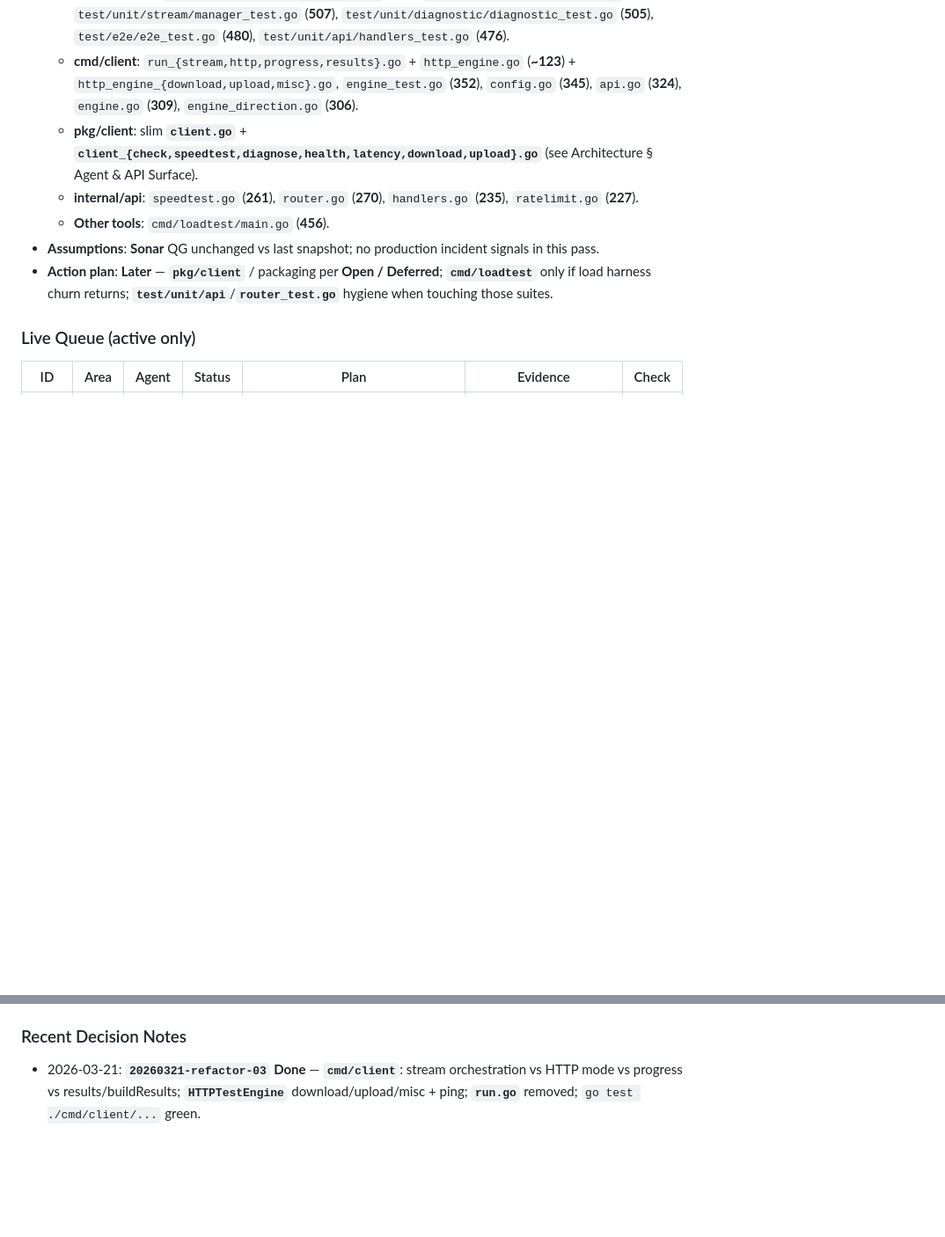
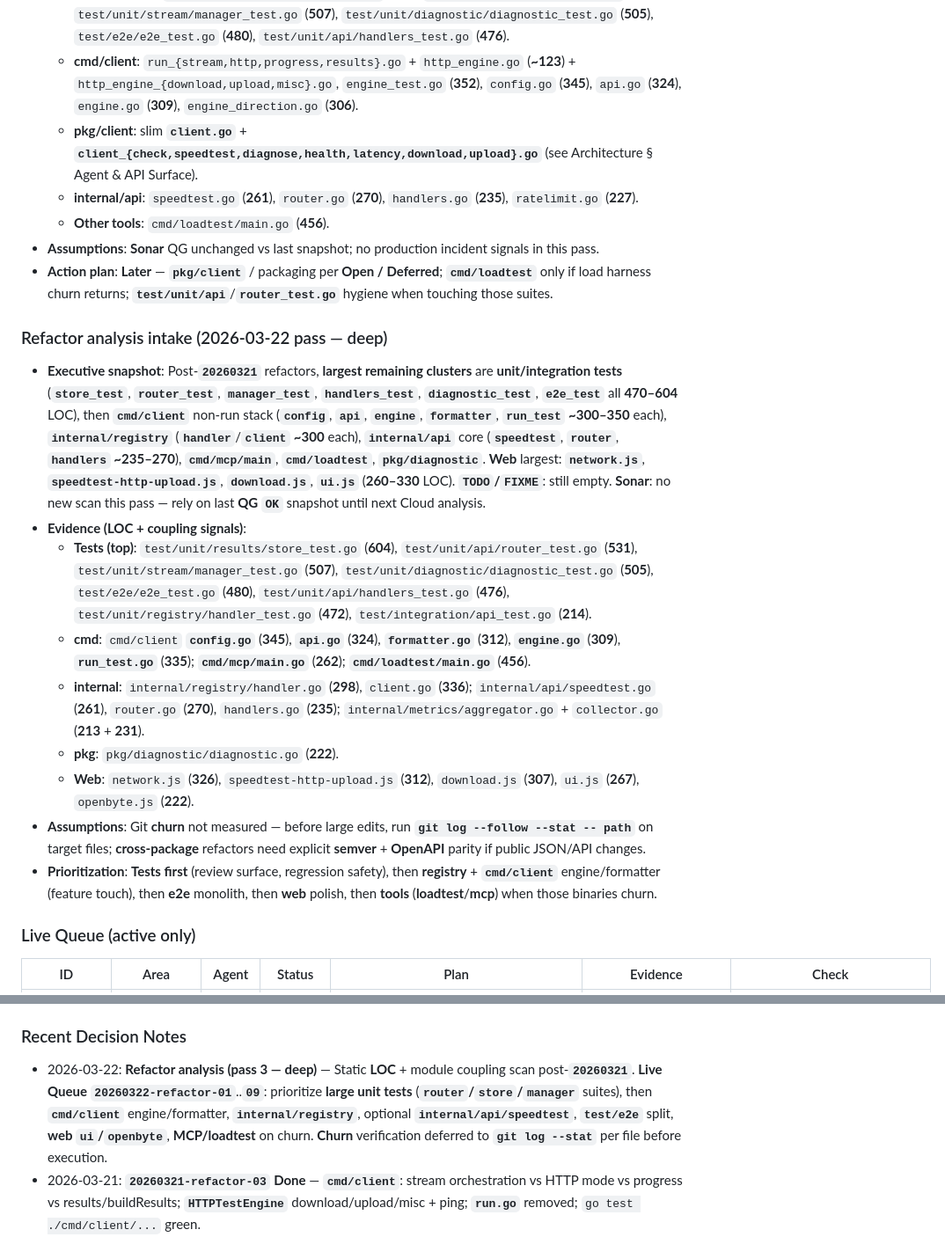
Before and after one commit to SaveEnergy/openbyte, a Markdown page: AGENTS.md, 2 parts joined by grey strips. Shown at 88% size. Drawn GitHub-style; blank space fills up the shorter version.

Commit message:
docs(AGENTS): deep refactor analysis 2026-03-22 + backlog 20260322-refactor-01..09
Made-with: Cursor

```diff
--- a/AGENTS.md
+++ b/AGENTS.md
@@ -117,6 +117,18 @@
 - **Assumptions**: **Sonar** QG unchanged vs last snapshot; no production incident signals in this pass.
 - **Action plan**: **Later** — **`pkg/client`** / packaging per **Open / Deferred**; **`cmd/loadtest`** only if load harness churn returns; **`test/unit/api`**/**`router_test.go`** hygiene when touching those suites.
 
+### Refactor analysis intake (2026-03-22 pass — deep)
+
+- **Executive snapshot**: Post-**`20260321`** refactors, **largest remaining clusters** are **unit/integration tests** (**`store_test`**, **`router_test`**, **`manager_test`**, **`handlers_test`**, **`diagnostic_test`**, **`e2e_test`** all **470–604** LOC), then **`cmd/client`** non-run stack (**`config`**, **`api`**, **`engine`**, **`formatter`**, **`run_test`** **~300–350** each), **`internal/registry`** (**`handler`**/**`client`** **~300** each), **`internal/api`** core (**`speedtest`**, **`router`**, **`handlers`** **~235–270**), **`cmd/mcp/main`**, **`cmd/loadtest`**, **`pkg/diagnostic`**. **Web** largest: **`network.js`**, **`speedtest-http-upload.js`**, **`download.js`**, **`ui.js`** (**260–330** LOC). **`TODO`/`FIXME`**: still empty. **Sonar**: no new scan this pass — rely on last **QG `OK`** snapshot until next Cloud analysis.
+- **Evidence (LOC + coupling signals)**:
+  - **Tests (top)**: `test/unit/results/store_test.go` (**604**), `test/unit/api/router_test.go` (**531**), `test/unit/stream/manager_test.go` (**507**), `test/unit/diagnostic/diagnostic_test.go` (**505**), `test/e2e/e2e_test.go` (**480**), `test/unit/api/handlers_test.go` (**476**), `test/unit/registry/handler_test.go` (**472**), `test/integration/api_test.go` (**214**).
+  - **cmd**: `cmd/client` **`config.go`** (**345**), **`api.go`** (**324**), **`formatter.go`** (**312**), **`engine.go`** (**309**), **`run_test.go`** (**335**); **`cmd/mcp/main.go`** (**262**); **`cmd/loadtest/main.go`** (**456**).
+  - **internal**: `internal/registry/handler.go` (**298**), `client.go` (**336**); `internal/api/speedtest.go` (**261**), `router.go` (**270**), `handlers.go` (**235**); `internal/metrics/aggregator.go` + `collector.go` (**213** + **231**).
+  - **pkg**: `pkg/diagnostic/diagnostic.go` (**222**).
+  - **Web**: `network.js` (**326**), `speedtest-http-upload.js` (**312**), `download.js` (**307**), `ui.js` (**267**), `openbyte.js` (**222**).
+- **Assumptions**: Git **churn** not measured — before large edits, run **`git log --follow --stat -- path`** on target files; **cross-package** refactors need explicit **semver** + **OpenAPI** parity if public JSON/API changes.
+- **Prioritization**: **Tests first** (review surface, regression safety), then **registry** + **`cmd/client`** engine/formatter (feature touch), then **e2e** monolith, then **web** polish, then **tools** (**loadtest**/**mcp**) when those binaries churn.
+
 ### Live Queue (active only)
 
 | ID | Area | Agent | Status | Plan | Evidence | Check |
@@ -165,6 +185,7 @@
 
 ### Recent Decision Notes
 
+- 2026-03-22: **Refactor analysis (pass 3 — deep)** — Static **LOC** + module coupling scan post-**`20260321`**. **Live Queue** **`20260322-refactor-01`**..**`09`**: prioritize **large unit tests** (**`router`/`store`/`manager`** suites), then **`cmd/client`** engine/formatter, **`internal/registry`**, optional **`internal/api/speedtest`**, **`test/e2e`** split, **web** **`ui`/`openbyte`**, **MCP/loadtest** on churn. **Churn** verification deferred to **`git log --stat`** per file before execution.
 - 2026-03-21: **`20260321-refactor-03` Done** — **`cmd/client`**: stream orchestration vs HTTP mode vs progress vs results/buildResults; **`HTTPTestEngine`** download/upload/misc + ping; **`run.go`** removed; `go test ./cmd/client/...` green.
 - 2026-03-21: **`20260321-refactor-02` Done** — **`pkg/client`**: **`client.go`** = **`New`** + options + path constants; HTTP helpers split **`client_health`**, **`client_latency`**, **`client_download`**, **`client_upload`**; public flows **`client_check`**, **`client_speedtest`**, **`client_diagnose`**; **`client_http.go`** removed; `go test ./pkg/client/...` `./test/unit/client/...` green.
 - 2026-03-21: **`20260321-refactor-01` Done** — **`test/unit/api`**: speedtest tests split into **`speedtest_helpers_test.go`** (constants + **`signalWriter`**/**`signalReader`** + test bodies), **`speedtest_download_test.go`**, **`speedtest_upload_test.go`**, **`speedtest_ping_test.go`**; `go test ./test/unit/api/...` green.
```
Also changed, not shown: other parts of AGENTS.md (+9 -1 lines), CHANGELOG.md (+1 -0 lines).
